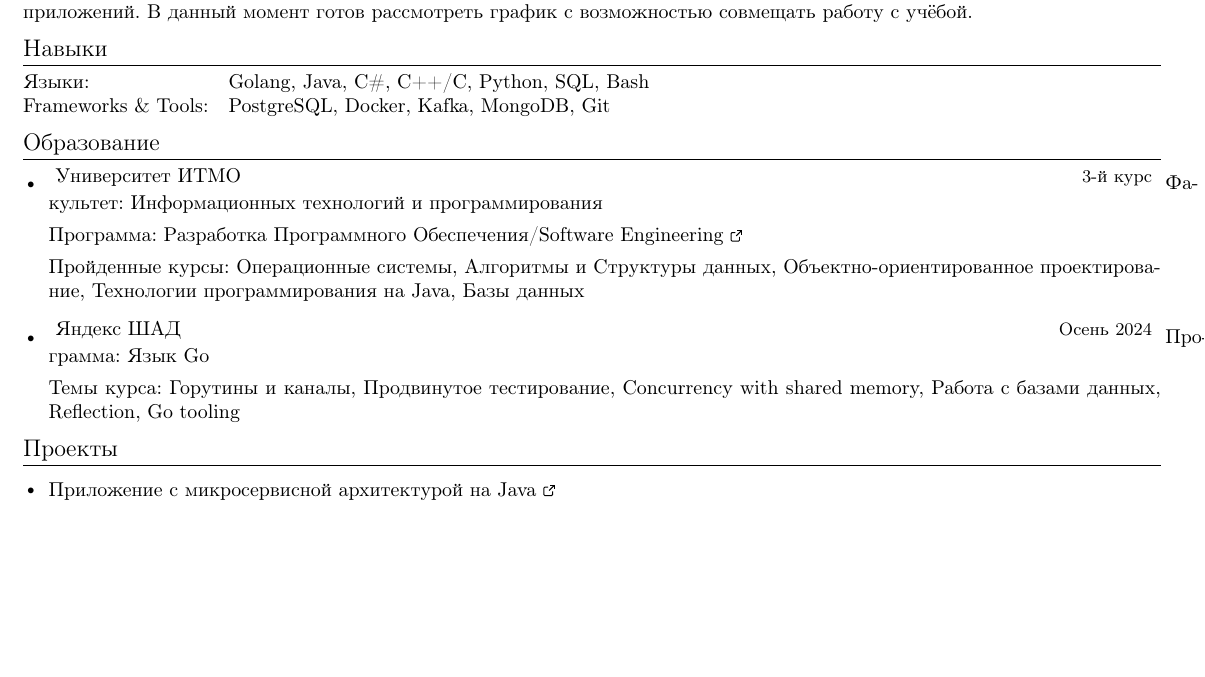
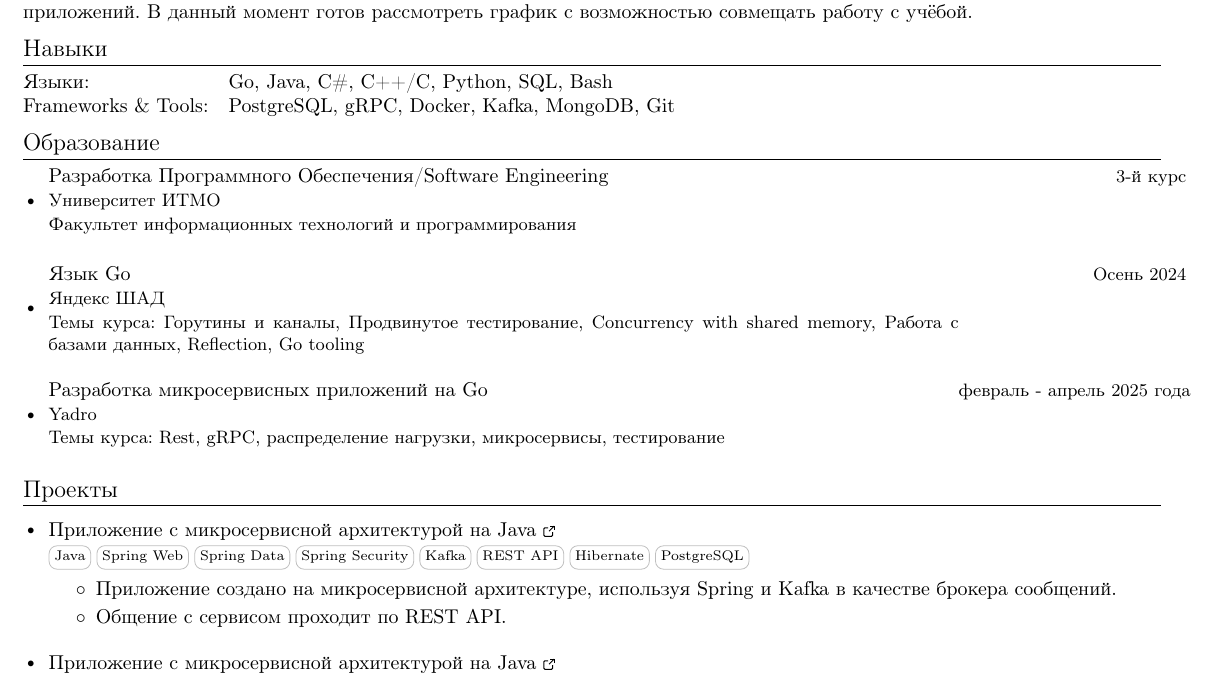
Before and after one commit to Eruano-prog/Resume, a LaTeX CV (resume.tex): part of the page, cut so that both start at the same text, the shorter picture padded with empty space. Compiled offline with pdfLaTeX.

Commit message:
refactor: changed education blocks

```diff
--- a/resume.tex
+++ b/resume.tex
@@ -129,7 +132,9 @@
 
 \renewcommand{\labelitemii}{$\circ$}
 
-\newcommand{\resumeSubHeadingListStart}{\begin{itemize}[leftmargin=*]}
+\newcommand{\resumeSubHeadingListStart}{
+  \begin{itemize}[leftmargin=*, labelsep=5pt, itemindent=0pt, topsep=0pt, partopsep=0pt, align=left]
+}
 \newcommand{\resumeSubHeadingListEnd}{\end{itemize}}
 \newcommand{\resumeItemListStart}{\begin{itemize}[leftmargin=0.2in]}
 \newcommand{\resumeItemListEnd}{\end{itemize}\vspace{-5pt}}
@@ -185,33 +190,48 @@ GitHub: \MYhref{https://github.com/Eruano-prog}{Eruano-prog}
 %--------PROGRAMMING SKILLS------------
 \section{Навыки}
 \begin{tabular}{ll}
-\textbf{Языки:} & \quad Golang, Java, C\#, C++/C, Python, SQL, Bash \\
-\textbf{Frameworks \& Tools:} & \quad PostgreSQL, Docker, Kafka, MongoDB, Git \\
+\textbf{Языки:} & \quad Go, Java, C\#, C++/C, Python, SQL, Bash \\
+\textbf{Frameworks \& Tools:} & \quad PostgreSQL, gRPC, Docker, Kafka, MongoDB, Git \\
 \end{tabular}
 
 %-----------EDUCATION-----------------
 \section{Образование}
   \resumeSubHeadingListStart
-    \resumeSubheading
-    {}{}
-      {{ Университет ИТМО}} {3-й курс\vspace{7pt}}
-      {
-          \textbf{Факультет:} Информационных технологий и программирования \par
-          \textbf{Программа:} \href{https://abit.itmo.ru/program/bachelor/software_engineering}{ Разработка Программного Обеспечения/Software Engineering\ExternalLink} \par
-          \textbf{Пройденные курсы:} Операционные системы, Алгоритмы и Структуры данных, Объектно-ориентированное проектирование, Технологии программирования на Java, Базы данных
-      }
-    \resumeSubheading
-    {}{}
-      {{ Яндекс ШАД }} {Осень 2024\vspace{7pt}}
-      {
-          \textbf{Программа:} Язык Go \par
-          \textbf{Темы курса:} Горутины и каналы, Продвинутое тестирование, Concurrency with shared memory, Работа с базами данных, Reflection, Go tooling
-      }
+    \educationEntry
+      {Разработка Программного Обеспечения/Software Engineering} % Название программы
+      {Университет ИТМО} % Название организации
+      {Факультет информационных технологий и программирования} % Дополнительная информация
+      {}
+      {3-й курс} % Даты или информация о курсе
+
+    \educationEntry
+      {Язык Go} % Название программы
+      {Яндекс ШАД} % Название организации
+      {} % Дополнительная информация (пусто)
+      {Темы курса: Горутины и каналы, Продвинутое тестирование, Concurrency with shared memory, Работа с базами данных, Reflection, Go tooling} % Изученные темы
+      {Осень 2024} % Даты или информация о курсе
+
+    \educationEntry
+      {Разработка микросервисных приложений на Go}
+      {Yadro}
+      {}
+      {Темы курса: Rest, gRPC, распределение нагрузки, микросервисы, тестирование}
+      {февраль - апрель 2025 года}
   \resumeSubHeadingListEnd
 
 %-----------PROJECTS-----------------
 \section{Проекты}
   \resumeSubHeadingListStart
+        \resumeProjSubheading
+        {}{}{\href{https://github.com/Eruano-prog/Microservices-on-Java}{ Приложение с микросервисной архитектурой на Java\ExternalLink}}{}
+        {\skill{Java} \skill{Spring Web} \skill{Spring Data} \skill{Spring Security} \skill{Kafka} \skill{REST API} \skill{Hibernate} \skill{PostgreSQL}}
+            \resumeDesc{
+            \begin{itemize}
+                \item Приложение создано на \textbf{микросервисной} архитектуре, используя \textbf{Spring} и \textbf{Kafka} в качестве брокера сообщений.
+                \item Общение с сервисом проходит по \textbf{REST API}.
+            \end{itemize}
+            }
+
       \resumeProjSubheading
       {}{}{\href{https://github.com/Eruano-prog/Microservices-on-Java}{ Приложение с микросервисной архитектурой на Java\ExternalLink}}{}
       {\skill{Java} \skill{Spring Web} \skill{Spring Data} \skill{Spring Security} \skill{Kafka} \skill{REST API} \skill{Hibernate} \skill{PostgreSQL}}
```
Also changed, not shown: resume.pdf, resume.tex (11 more changed lines).
